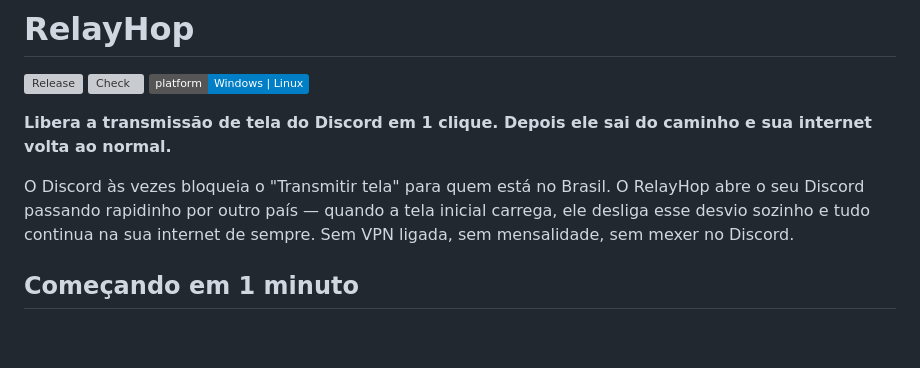
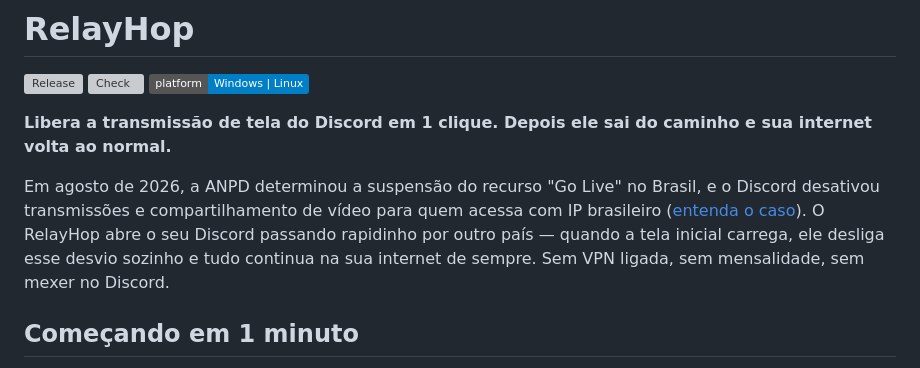
Before and after one commit to enrell/relayhop, a Markdown page: README.md, the part around the change. Rendered like a GitHub page; badges without logos; blank space fills up the shorter version; grey boxes are pictures that could not be loaded.

Commit message:
README: bloqueio é medida da ANPD (ago/2026), com fonte

```diff
--- a/README.md
+++ b/README.md
@@ -6,7 +6,7 @@
 
 **Libera a transmissão de tela do Discord em 1 clique. Depois ele sai do caminho e sua internet volta ao normal.**
 
-O Discord às vezes bloqueia o "Transmitir tela" para quem está no Brasil. O RelayHop abre o seu Discord passando rapidinho por outro país — quando a tela inicial carrega, ele desliga esse desvio sozinho e tudo continua na sua internet de sempre. Sem VPN ligada, sem mensalidade, sem mexer no Discord.
+Em agosto de 2026, a ANPD determinou a suspensão do recurso "Go Live" no Brasil, e o Discord desativou transmissões e compartilhamento de vídeo para quem acessa com IP brasileiro ([entenda o caso](https://www.gov.br/anpd/pt-br/assuntos/noticias/em-medida-preventiva-anpd-determina-que-discord-suspenda-transmissoes-ao-vivo-no-brasil)). O RelayHop abre o seu Discord passando rapidinho por outro país — quando a tela inicial carrega, ele desliga esse desvio sozinho e tudo continua na sua internet de sempre. Sem VPN ligada, sem mensalidade, sem mexer no Discord.
 
 ## Começando em 1 minuto
 
```
